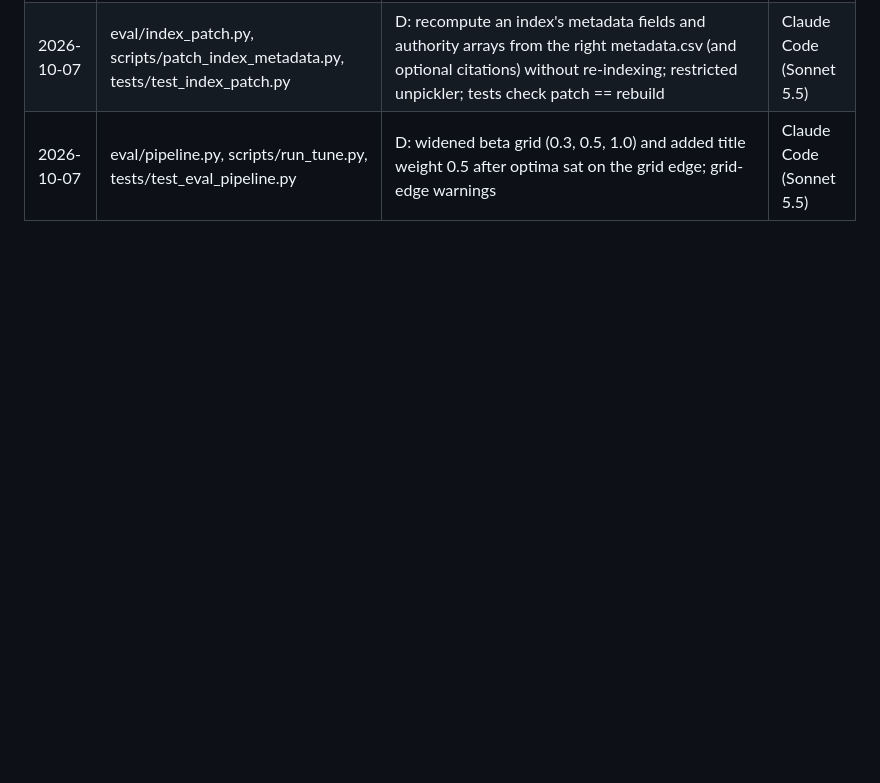
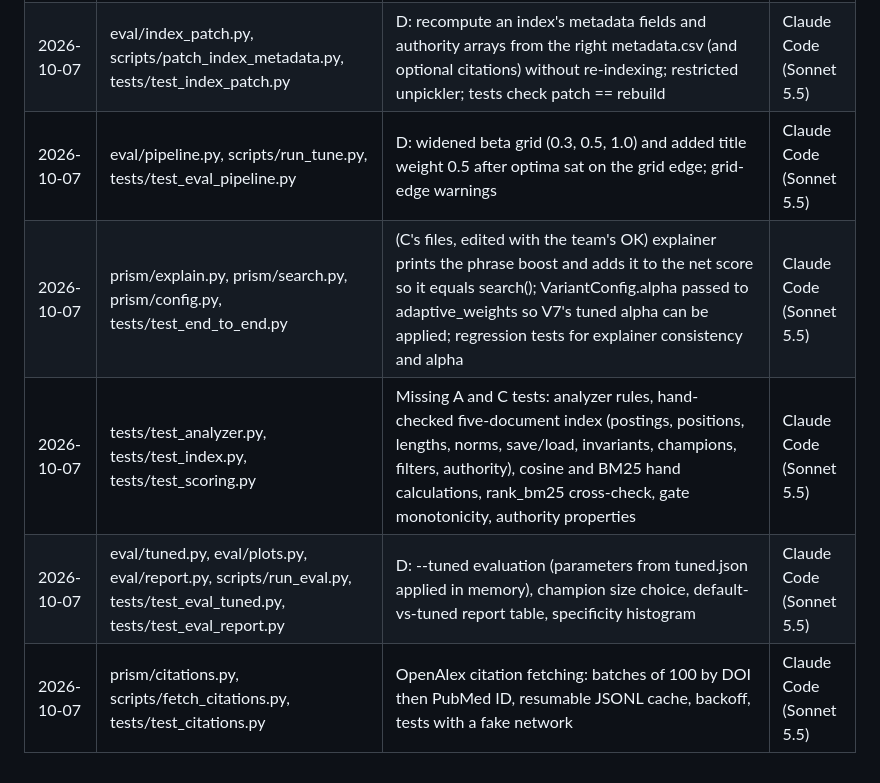
Before and after one commit to CipherEnigma/PRISM, a Markdown page: AI_USE.md, the part around the change. Drawn GitHub-style; blank space fills up the shorter version.

```diff
--- a/AI_USE.md
+++ b/AI_USE.md
@@ -23,3 +23,7 @@ One line per AI-assisted change: date, file(s), what changed, tool. The report's
 | 2026-10-07 | eval/split.json, README.md, scripts/demo.sh | Seeded 25/25 split; README with exact data links and protocol; demo script that runs live queries | Claude Code (Sonnet 5.5) |
 | 2026-10-07 | eval/index_patch.py, scripts/patch_index_metadata.py, tests/test_index_patch.py | D: recompute an index's metadata fields and authority arrays from the right metadata.csv (and optional citations) without re-indexing; restricted unpickler; tests check patch == rebuild | Claude Code (Sonnet 5.5) |
 | 2026-10-07 | eval/pipeline.py, scripts/run_tune.py, tests/test_eval_pipeline.py | D: widened beta grid (0.3, 0.5, 1.0) and added title weight 0.5 after optima sat on the grid edge; grid-edge warnings | Claude Code (Sonnet 5.5) |
+| 2026-10-07 | prism/explain.py, prism/search.py, prism/config.py, tests/test_end_to_end.py | (C's files, edited with the team's OK) explainer prints the phrase boost and adds it to the net score so it equals search(); VariantConfig.alpha passed to adaptive_weights so V7's tuned alpha can be applied; regression tests for explainer consistency and alpha | Claude Code (Sonnet 5.5) |
+| 2026-10-07 | tests/test_analyzer.py, tests/test_index.py, tests/test_scoring.py | Missing A and C tests: analyzer rules, hand-checked five-document index (postings, positions, lengths, norms, save/load, invariants, champions, filters, authority), cosine and BM25 hand calculations, rank_bm25 cross-check, gate monotonicity, authority properties | Claude Code (Sonnet 5.5) |
+| 2026-10-07 | eval/tuned.py, eval/plots.py, eval/report.py, scripts/run_eval.py, tests/test_eval_tuned.py, tests/test_eval_report.py | D: --tuned evaluation (parameters from tuned.json applied in memory), champion size choice, default-vs-tuned report table, specificity histogram | Claude Code (Sonnet 5.5) |
+| 2026-10-07 | prism/citations.py, scripts/fetch_citations.py, tests/test_citations.py | OpenAlex citation fetching: batches of 100 by DOI then PubMed ID, resumable JSONL cache, backoff, tests with a fake network | Claude Code (Sonnet 5.5) |
```
Also changed, not shown: README.md (+11 -0 lines).
